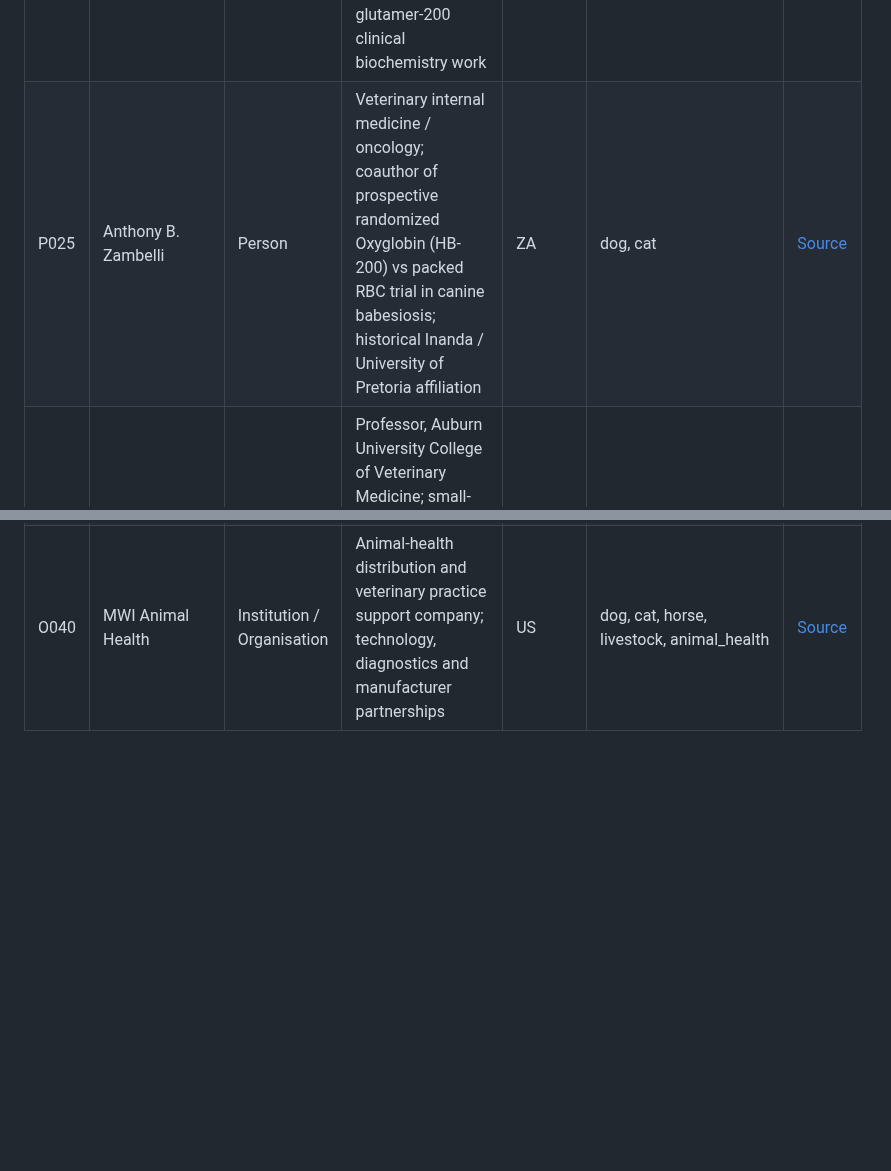
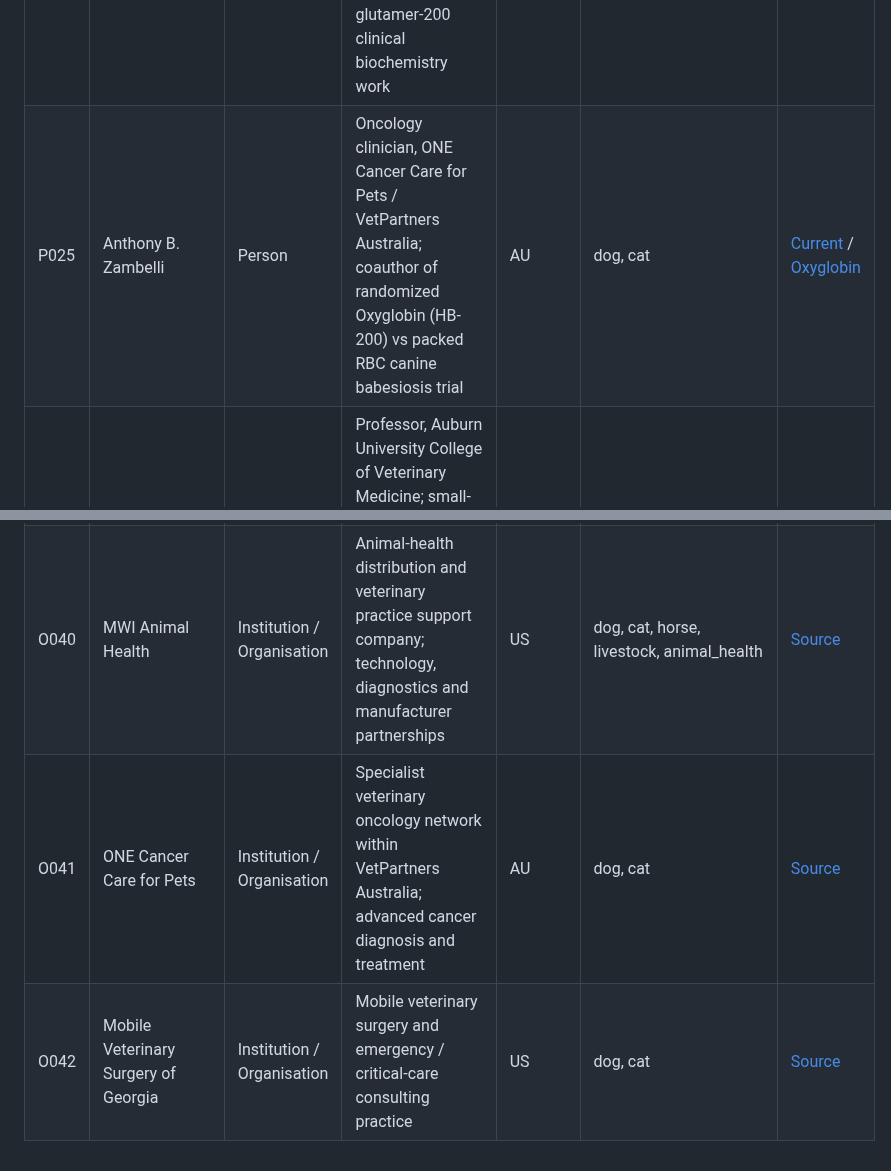
Before and after one commit to ArchilJali/Important-Contact, a Markdown page: veterinary/CONTACTS.md, 2 parts joined by grey strips. Drawn GitHub-style; blank space fills up the shorter version.

```diff
--- a/veterinary/CONTACTS.md
+++ b/veterinary/CONTACTS.md
@@ -27,5 +27,5 @@ This file contains only public professional facts used by the GitHub Pages works
 | P022 | Amanda Boag | Person | RVC Vice Principal (Clinical Services); emergency and critical care; coauthor of published clinical Oxyglobin use in dogs and cats | GB | dog, cat | [Source](https://www.rvc.ac.uk/about/our-people/amanda-boag) |
 | P023 | Sophie Adamantos | Person | Clinical Director and ECC clinician, Paragon Veterinary Referrals; transfusion medicine; published clinical Oxyglobin use in dogs and cats | GB | dog, cat | [Source](https://www.paragonreferrals.co.uk/team-members/sophie-adamantos/) |
 | P024 | Marie E. Kerl | Person | VCA Chief Medical Officer / VP Medical Operations; emergency and critical care; published Oxyglobin / hemoglobin glutamer-200 clinical biochemistry work | US | dog, cat | [Source](https://extension.missouri.edu/people/marie-e-kerl-dvm-mph-mba) |
-| P025 | Anthony B. Zambelli | Person | Veterinary internal medicine / oncology; coauthor of prospective randomized Oxyglobin (HB-200) vs packed RBC trial in canine babesiosis; historical Inanda / University of Pretoria affiliation | ZA | dog, cat | [Source](https://pubmed.ncbi.nlm.nih.gov/19691591/) |
+| P025 | Anthony B. Zambelli | Person | Oncology clinician, ONE Cancer Care for Pets / VetPartners Australia; coauthor of randomized Oxyglobin (HB-200) vs packed RBC canine babesiosis trial | AU | dog, cat | [Current](https://onepetcancercare.com/team/dr-anthony-zambelli/) / [Oxyglobin](https://pubmed.ncbi.nlm.nih.gov/19691591/) |
 | P026 | Andrew L. Leisewitz | Person | Professor, Auburn University College of Veterinary Medicine; small-animal internal medicine and hemoprotozoal disease; coauthor of randomized Oxyglobin vs packed RBC canine babesiosis trial | US, ZA | dog | [Source](https://www.vetmed.auburn.edu/faculty/leisewitz-andrew/) |
@@ -99,3 +96,5 @@ This file contains only public professional facts used by the GitHub Pages works
 | O038 | Vetoquinol | Institution / Organisation | Global animal-health pharmaceutical company with R&D, licensing, partnerships and manufacturing | FR, US | dog, cat, livestock, animal_health | [Source](https://www.vetoquinol.com/en/vetoquinols-management-organisation) |
 | O039 | Covetrus | Institution / Organisation | Global veterinary practice-improvement company; distribution, technology, supplier relations and connected care | US, GB | dog, cat, horse, livestock, animal_health | [Source](https://covetrus.com/about/leadership/) |
 | O040 | MWI Animal Health | Institution / Organisation | Animal-health distribution and veterinary practice support company; technology, diagnostics and manufacturer partnerships | US | dog, cat, horse, livestock, animal_health | [Source](https://www.mwiah.com/Our-Leadership) |
+| O041 | ONE Cancer Care for Pets | Institution / Organisation | Specialist veterinary oncology network within VetPartners Australia; advanced cancer diagnosis and treatment | AU | dog, cat | [Source](https://onepetcancercare.com/) |
+| O042 | Mobile Veterinary Surgery of Georgia | Institution / Organisation | Mobile veterinary surgery and emergency / critical-care consulting practice | US | dog, cat | [Source](https://www.vetsurgeryemergency.com/) |
```
Also changed, not shown: other parts of veterinary/CONTACTS.md (+2 -5 lines).
